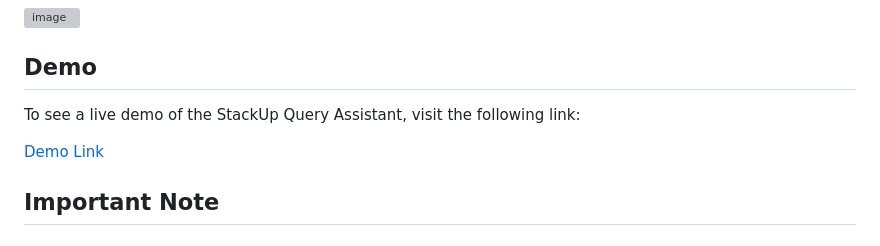
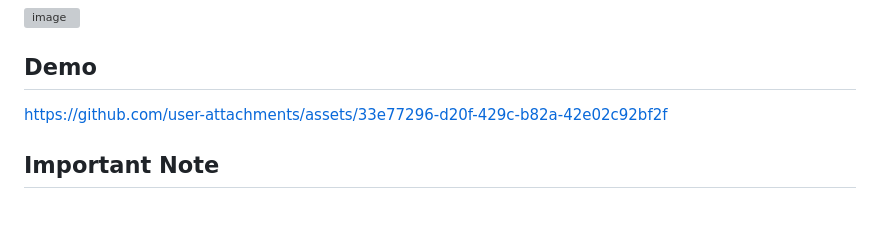
Before and after one commit to canav1/stackup-bot, a Markdown page: README.md, the part around the change. GitHub-like rendering; blank space fills up the shorter version; grey boxes are pictures that could not be loaded.

```diff
--- a/README.md
+++ b/README.md
@@ -120,10 +120,7 @@ python get_and_clean_data_programs/clean-data.py
 ![image](https://github.com/user-attachments/assets/c0df8b6c-3b1c-432e-82f7-fe3340622775)
 
 ## Demo
-
-To see a live demo of the StackUp Query Assistant, visit the following link:
-
-[Demo Link]()
+https://github.com/user-attachments/assets/33e77296-d20f-429c-b82a-42e02c92bf2f
 
 ## Important Note
 
```
